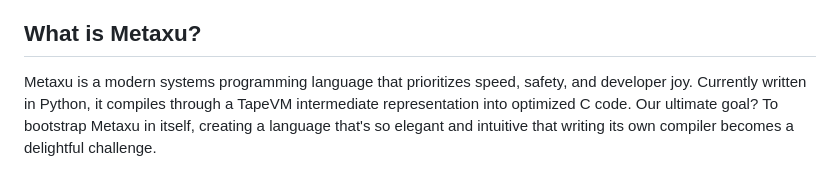
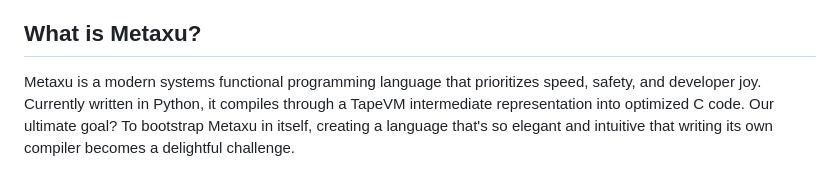
Before and after one commit to anoojpatel/metaxu, a Markdown page: README.md, the part around the change. Drawn GitHub-style.

```diff
--- a/README.md
+++ b/README.md
@@ -10,7 +10,7 @@ A self-hosted Low level functional-style programming language <br>
 </div>
 
 ## What is Metaxu?
-Metaxu is a modern systems programming language that prioritizes speed, safety, and developer joy.
+Metaxu is a modern systems functional programming language that prioritizes speed, safety, and developer joy.
 Currently written in Python, it compiles through a TapeVM intermediate representation into optimized C code.
 Our ultimate goal? To bootstrap Metaxu in itself, creating a language that's so elegant and intuitive
 that writing its own compiler becomes a delightful challenge.
```
